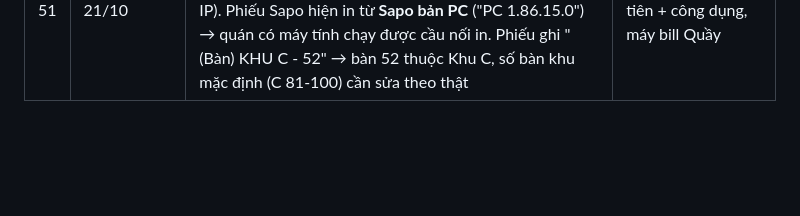
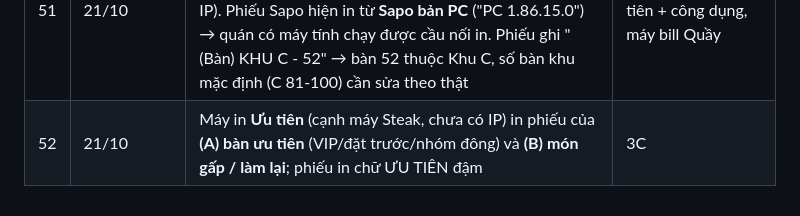
Before and after one commit to trinh240887-maker/C-u-Long-Tr-n, a Markdown page: memory/projects/quanly-quyet-dinh.md, the part around the change. Rendered like a GitHub page; blank space fills up the shorter version.

Commit message:
Ghi công dụng máy in Ưu tiên
Co-Authored-By: Claude Opus 5.5 <noreply@anthropic.com>
Claude-Session: https://claude.ai/code/session_01W9QC7mehTqo59y8PRGU83u

```diff
--- a/memory/projects/quanly-quyet-dinh.md
+++ b/memory/projects/quanly-quyet-dinh.md
@@ -55,3 +55,4 @@ Mỗi dòng là một điều chủ quán đã chốt (hoặc Claude đề xuấ
 | 49 | 21/10 | Máy in hiện có: **máy in nhiệt Sapo 80mm, LAN**, vd "Rau" 192.168.1.248. App trên Railway không với tới LAN → cần **cầu nối in** chạy trên 1 máy luôn bật ở quán (máy quầy / TV box), nhận lệnh qua internet rồi in ESC/POS (thường cổng 9100, phải in thử; nếu không có tiếng Việt thì in dạng ảnh) | |
 | 50 | 21/10 | Dự trù dụng cụ (3E): **lấy số cao nhất**, không lấy trung bình: khách ngồi cùng lúc = mức cao nhất của cùng thứ 4 tuần gần nhất (+ khách đặt bàn hôm đó nếu cao hơn); thời gian ngồi lấy mức **ngắn** (quay vòng nhanh = nhiều bộ chờ rửa) để không thiếu | |
 | 51 | 21/10 | Máy in Sapo LAN đã biết: **Rau 192.168.1.248**, **N.Lẩu (nước lẩu) 192.168.1.238**, **Steak 192.168.1.234**, **Pha chế (Bar) 192.168.1.244** (cạnh đó có máy "Ưu tiên", chưa dán IP). Phiếu Sapo hiện in từ **Sapo bản PC** ("PC 1.86.15.0") → quán có máy tính chạy được cầu nối in. Phiếu ghi "(Bàn) KHU C - 52" → bàn 52 thuộc Khu C, số bàn khu mặc định (C 81-100) cần sửa theo thật | Chờ IP máy Ưu tiên + công dụng, máy bill Quầy |
+| 52 | 21/10 | Máy in **Ưu tiên** (cạnh máy Steak, chưa có IP) in phiếu của **(A) bàn ưu tiên** (VIP/đặt trước/nhóm đông) và **(B) món gấp / làm lại**; phiếu in chữ ƯU TIÊN đậm | 3C |
```
